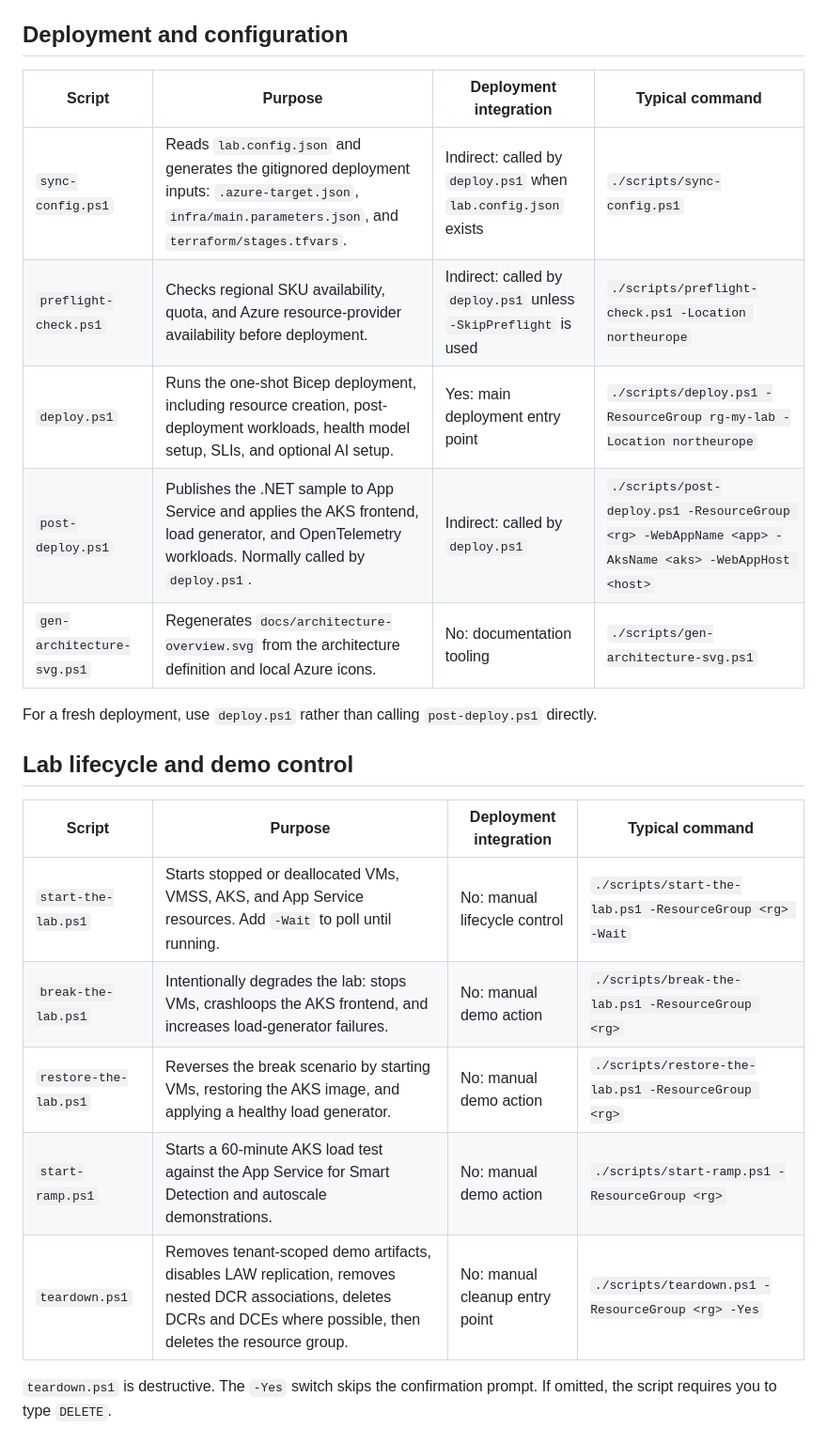
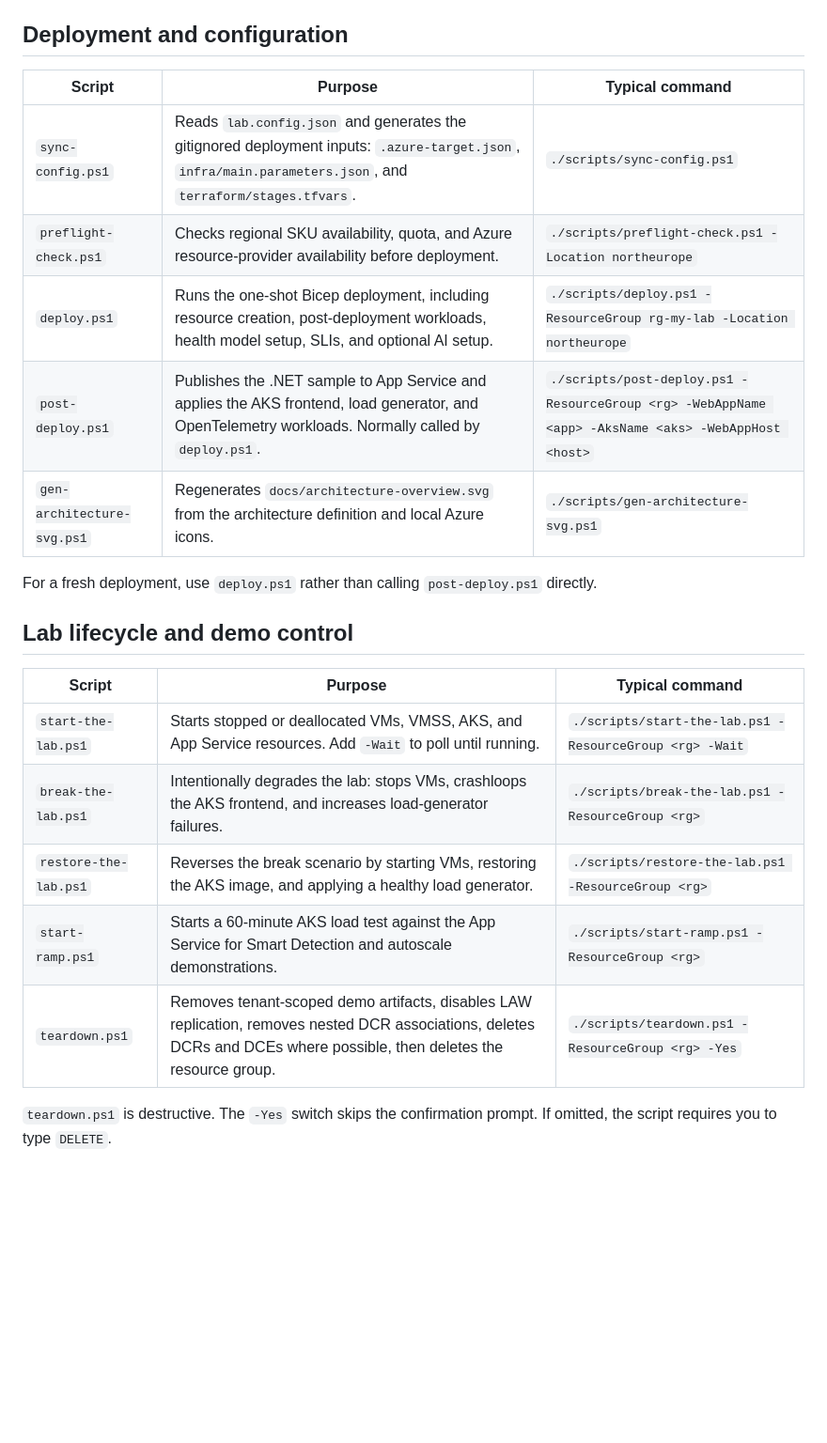
Before and after one commit to claestom/azure-monitor-demo-lab, a Markdown page: scripts/README.md, the part around one of its changes. Shown at 94% size. GitHub-like rendering; blank space fills up the shorter version.

```diff
--- a/scripts/README.md
+++ b/scripts/README.md
@@ -10,25 +10,25 @@ Most scripts use the Azure CLI and require `az login`. Scripts that work with AK
 
 ## Deployment and configuration
 
-| Script | Purpose | Deployment integration | Typical command |
-|---|---|---|---|
-| `sync-config.ps1` | Reads `lab.config.json` and generates the gitignored deployment inputs: `.azure-target.json`, `infra/main.parameters.json`, and `terraform/stages.tfvars`. | Indirect: called by `deploy.ps1` when `lab.config.json` exists | `./scripts/sync-config.ps1` |
-| `preflight-check.ps1` | Checks regional SKU availability, quota, and Azure resource-provider availability before deployment. | Indirect: called by `deploy.ps1` unless `-SkipPreflight` is used | `./scripts/preflight-check.ps1 -Location northeurope` |
-| `deploy.ps1` | Runs the one-shot Bicep deployment, including resource creation, post-deployment workloads, health model setup, SLIs, and optional AI setup. | Yes: main deployment entry point | `./scripts/deploy.ps1 -ResourceGroup rg-my-lab -Location northeurope` |
-| `post-deploy.ps1` | Publishes the .NET sample to App Service and applies the AKS frontend, load generator, and OpenTelemetry workloads. Normally called by `deploy.ps1`. | Indirect: called by `deploy.ps1` | `./scripts/post-deploy.ps1 -ResourceGroup <rg> -WebAppName <app> -AksName <aks> -WebAppHost <host>` |
-| `gen-architecture-svg.ps1` | Regenerates `docs/architecture-overview.svg` from the architecture definition and local Azure icons. | No: documentation tooling | `./scripts/gen-architecture-svg.ps1` |
+| Script | Purpose | Typical command |
+|---|---|---|
+| `sync-config.ps1` | Reads `lab.config.json` and generates the gitignored deployment inputs: `.azure-target.json`, `infra/main.parameters.json`, and `terraform/stages.tfvars`. | `./scripts/sync-config.ps1` |
+| `preflight-check.ps1` | Checks regional SKU availability, quota, and Azure resource-provider availability before deployment. | `./scripts/preflight-check.ps1 -Location northeurope` |
+| `deploy.ps1` | Runs the one-shot Bicep deployment, including resource creation, post-deployment workloads, health model setup, SLIs, and optional AI setup. | `./scripts/deploy.ps1 -ResourceGroup rg-my-lab -Location northeurope` |
+| `post-deploy.ps1` | Publishes the .NET sample to App Service and applies the AKS frontend, load generator, and OpenTelemetry workloads. Normally called by `deploy.ps1`. | `./scripts/post-deploy.ps1 -ResourceGroup <rg> -WebAppName <app> -AksName <aks> -WebAppHost <host>` |
+| `gen-architecture-svg.ps1` | Regenerates `docs/architecture-overview.svg` from the architecture definition and local Azure icons. | `./scripts/gen-architecture-svg.ps1` |
 
 For a fresh deployment, use `deploy.ps1` rather than calling `post-deploy.ps1` directly.
 
 ## Lab lifecycle and demo control
 
-| Script | Purpose | Deployment integration | Typical command |
-|---|---|---|---|
-| `start-the-lab.ps1` | Starts stopped or deallocated VMs, VMSS, AKS, and App Service resources. Add `-Wait` to poll until running. | No: manual lifecycle control | `./scripts/start-the-lab.ps1 -ResourceGroup <rg> -Wait` |
-| `break-the-lab.ps1` | Intentionally degrades the lab: stops VMs, crashloops the AKS frontend, and increases load-generator failures. | No: manual demo action | `./scripts/break-the-lab.ps1 -ResourceGroup <rg>` |
-| `restore-the-lab.ps1` | Reverses the break scenario by starting VMs, restoring the AKS image, and applying a healthy load generator. | No: manual demo action | `./scripts/restore-the-lab.ps1 -ResourceGroup <rg>` |
-| `start-ramp.ps1` | Starts a 60-minute AKS load test against the App Service for Smart Detection and autoscale demonstrations. | No: manual demo action | `./scripts/start-ramp.ps1 -ResourceGroup <rg>` |
-| `teardown.ps1` | Removes tenant-scoped demo artifacts, disables LAW replication, removes nested DCR associations, deletes DCRs and DCEs where possible, then deletes the resource group. | No: manual cleanup entry point | `./scripts/teardown.ps1 -ResourceGroup <rg> -Yes` |
+| Script | Purpose | Typical command |
+|---|---|---|
+| `start-the-lab.ps1` | Starts stopped or deallocated VMs, VMSS, AKS, and App Service resources. Add `-Wait` to poll until running. | `./scripts/start-the-lab.ps1 -ResourceGroup <rg> -Wait` |
+| `break-the-lab.ps1` | Intentionally degrades the lab: stops VMs, crashloops the AKS frontend, and increases load-generator failures. | `./scripts/break-the-lab.ps1 -ResourceGroup <rg>` |
+| `restore-the-lab.ps1` | Reverses the break scenario by starting VMs, restoring the AKS image, and applying a healthy load generator. | `./scripts/restore-the-lab.ps1 -ResourceGroup <rg>` |
+| `start-ramp.ps1` | Starts a 60-minute AKS load test against the App Service for Smart Detection and autoscale demonstrations. | `./scripts/start-ramp.ps1 -ResourceGroup <rg>` |
+| `teardown.ps1` | Removes tenant-scoped demo artifacts, disables LAW replication, removes nested DCR associations, deletes DCRs and DCEs where possible, then deletes the resource group. | `./scripts/teardown.ps1 -ResourceGroup <rg> -Yes` |
 
 `teardown.ps1` is destructive. The `-Yes` switch skips the confirmation prompt. If omitted, the script requires you to type `DELETE`.
 
```
Also changed, not shown: other parts of scripts/README.md (+17 -17 lines).
